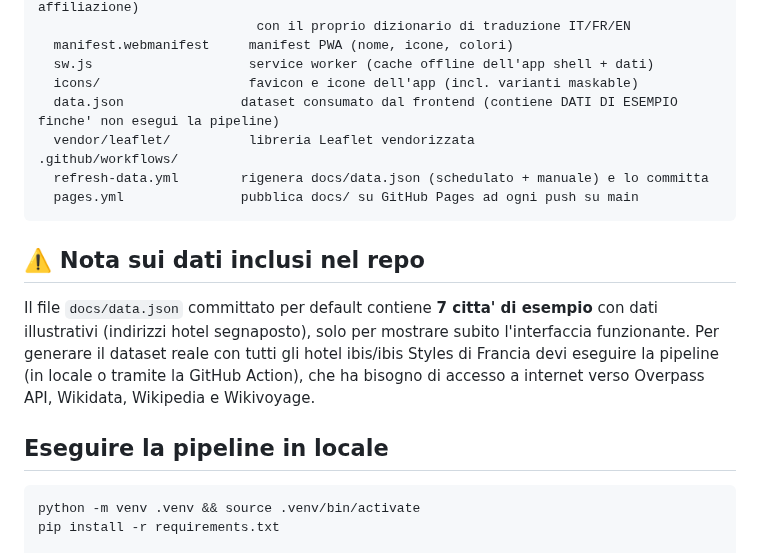
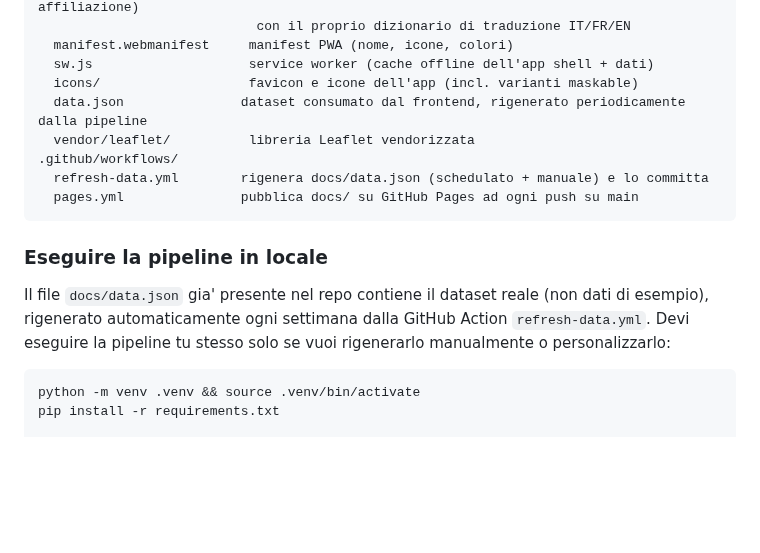
Before and after one commit to calca/hexagone, a Markdown page: README.md, the part around one of its changes. Rendered like a GitHub page; blank space fills up the shorter version.

````diff
--- a/README.md
+++ b/README.md
@@ -46,23 +85,19 @@ docs/                    sito statico (GitHub Pages), installabile come PWA
   manifest.webmanifest     manifest PWA (nome, icone, colori)
   sw.js                    service worker (cache offline dell'app shell + dati)
   icons/                   favicon e icone dell'app (incl. varianti maskable)
-  data.json               dataset consumato dal frontend (contiene DATI DI ESEMPIO finche' non esegui la pipeline)
+  data.json               dataset consumato dal frontend, rigenerato periodicamente dalla pipeline
   vendor/leaflet/          libreria Leaflet vendorizzata
 .github/workflows/
   refresh-data.yml        rigenera docs/data.json (schedulato + manuale) e lo committa
   pages.yml               pubblica docs/ su GitHub Pages ad ogni push su main
 ```
 
-## ⚠️ Nota sui dati inclusi nel repo
+### Eseguire la pipeline in locale
 
-Il file `docs/data.json` committato per default contiene **7 citta' di
-esempio** con dati illustrativi (indirizzi hotel segnaposto), solo per
-mostrare subito l'interfaccia funzionante. Per generare il dataset reale
-con tutti gli hotel ibis/ibis Styles di Francia devi eseguire la pipeline
-(in locale o tramite la GitHub Action), che ha bisogno di accesso a
-internet verso Overpass API, Wikidata, Wikipedia e Wikivoyage.
-
-## Eseguire la pipeline in locale
+Il file `docs/data.json` gia' presente nel repo contiene il dataset reale
+(non dati di esempio), rigenerato automaticamente ogni settimana dalla
+GitHub Action `refresh-data.yml`. Devi eseguire la pipeline tu stesso solo
+se vuoi rigenerarlo manualmente o personalizzarlo:
 
 ```bash
 python -m venv .venv && source .venv/bin/activate
````
Also changed, not shown: other parts of README.md (+50 -11 lines), .github/readme-assets/shot-detail.png (added), .github/readme-assets/shot-list.png (added).
